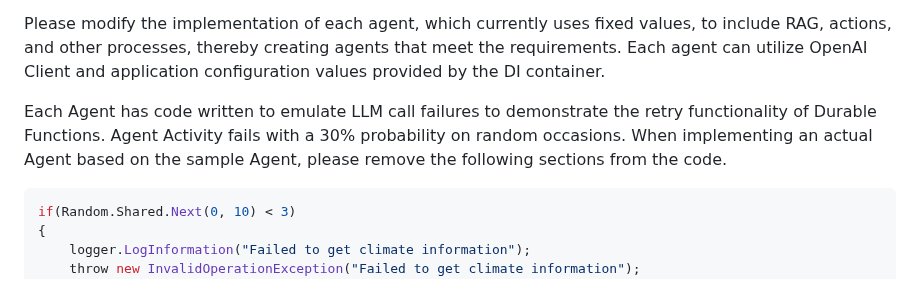
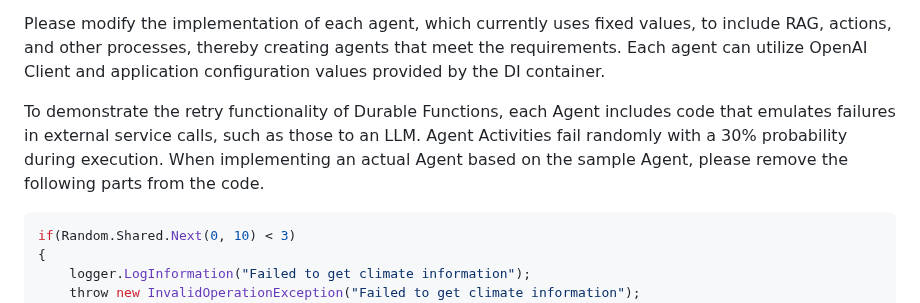
Before and after one commit to 07JP27/DurableMultiAgentTemplate, a Markdown page: README.md, the part around the change. Rendered like a GitHub page.

````diff
--- a/README.md
+++ b/README.md
@@ -46,9 +46,9 @@ The sample Agents defined in the template are as follows:
 Please modify the implementation of each agent, which currently uses fixed values, to include RAG, actions, and other processes, thereby creating agents that meet the requirements.
 Each agent can utilize OpenAI Client and application configuration values provided by the DI container.
 
-Each Agent has code written to emulate LLM call failures to demonstrate the retry functionality of Durable Functions.
-Agent Activity fails with a 30% probability on random occasions.
-When implementing an actual Agent based on the sample Agent, please remove the following sections from the code.
+To demonstrate the retry functionality of Durable Functions, each Agent includes code that emulates failures in external service calls, such as those to an LLM.
+Agent Activities fail randomly with a 30% probability during execution.
+When implementing an actual Agent based on the sample Agent, please remove the following parts from the code.
 ```cs
 if(Random.Shared.Next(0, 10) < 3)
 {
````
Also changed, not shown: README_ja.md (+2 -2 lines).
